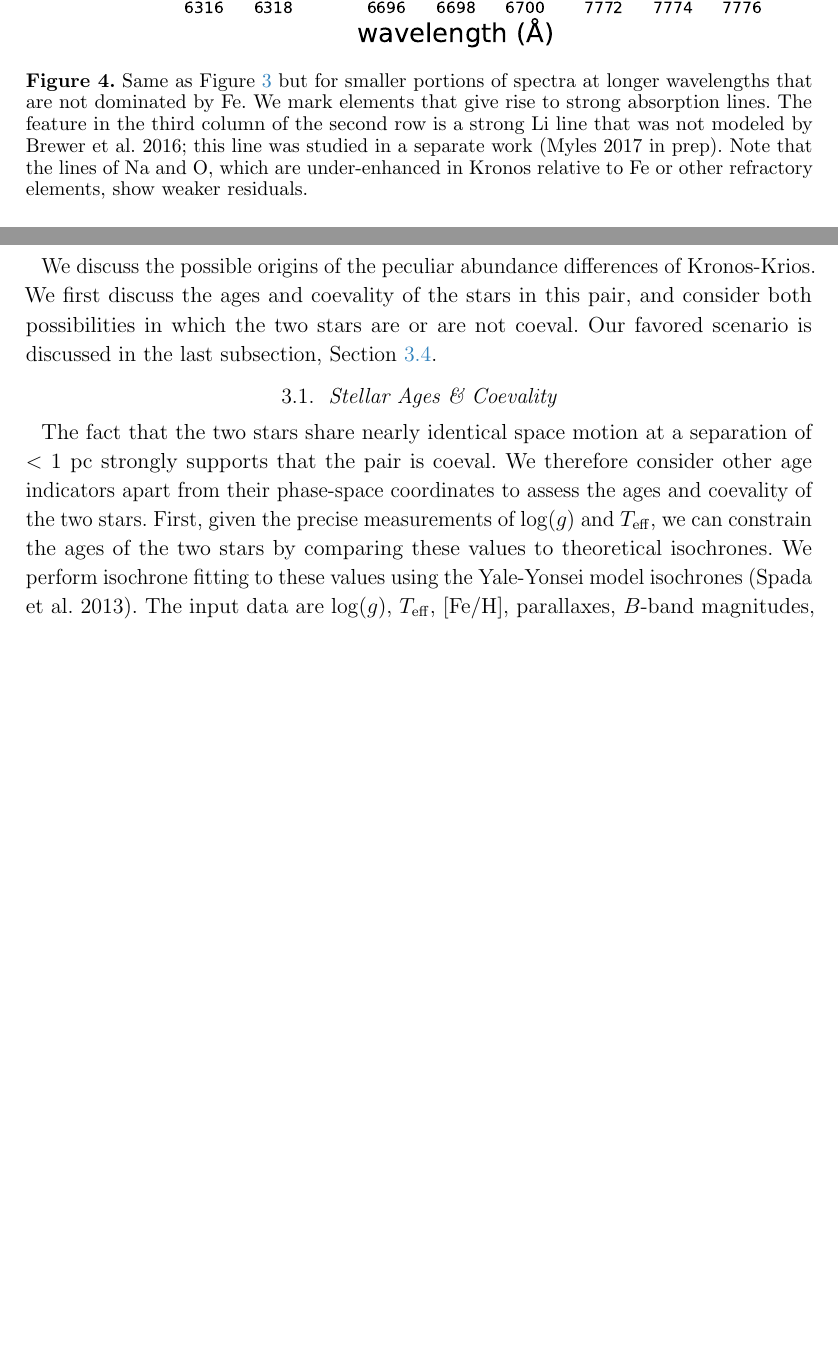
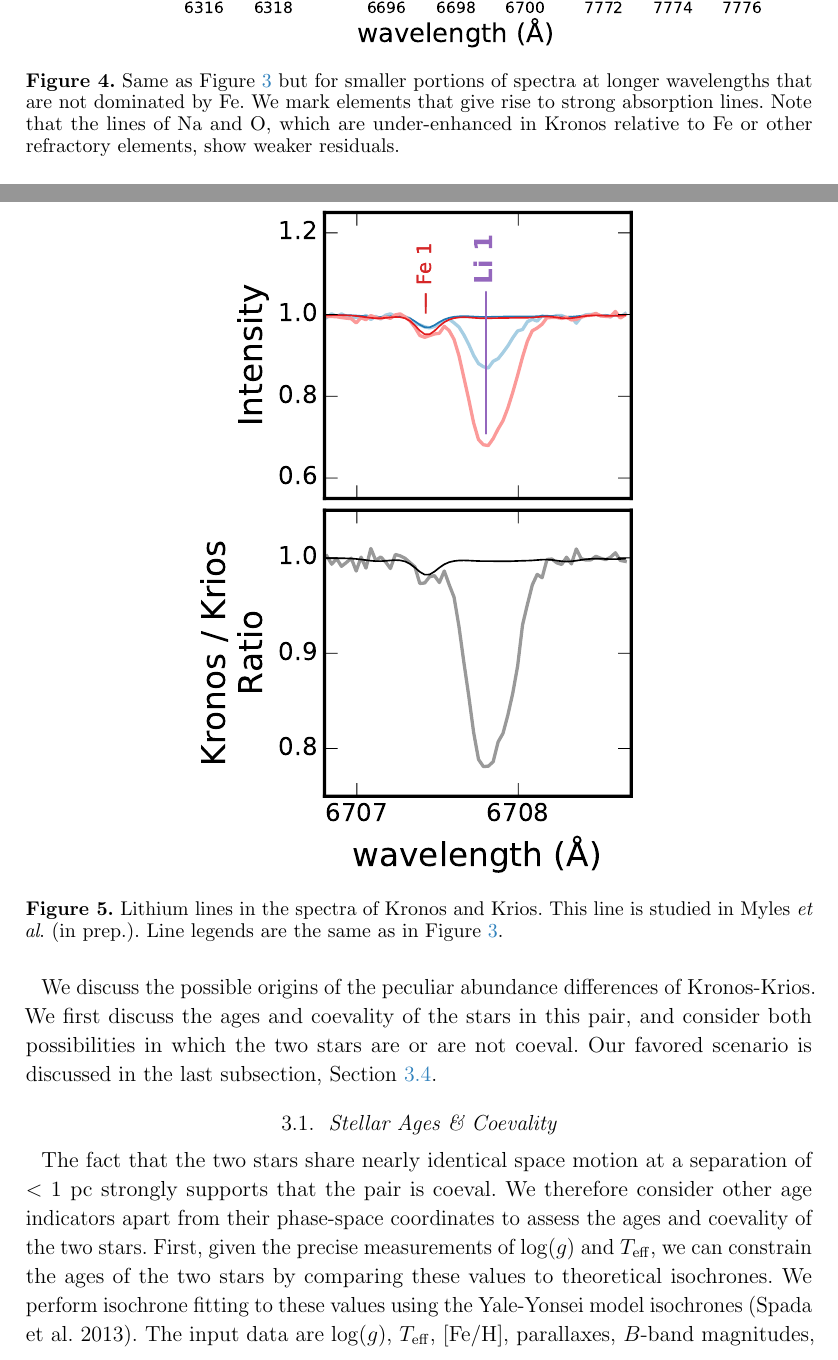
Before and after one commit to smoh/Group1199, a LaTeX paper (paper/ms.tex): two parts of pages 11 and 12 of 21, joined at a grey line, cut so that both start at the same text, the shorter picture padded with empty space. Compiled offline with pdfLaTeX.

Commit message:
Add separate lithium figure

```diff
--- a/paper/ms.tex
+++ b/paper/ms.tex
@@ -410,14 +410,21 @@ and granulation between the stars were considered, but none was favored.
     but for smaller portions of spectra at longer wavelengths that are
     not dominated by \elem{Fe}.
     We mark elements that give rise to strong absorption lines.
-    The feature in the third column of the second row is a strong \elem{Li}
-    line that was not modeled by \citealt{2016ApJS..225...32B}; this line was
-    studied in a separate work (\citealt{jmlithium}).
     Note that the lines of \elem{Na} and \elem{O}, which are under-enhanced
     in \bizarreone\ relative to \elem{Fe} or other refractory elements,
     show weaker residuals.
   }
   \label{fig:spec2}
+\end{figure}
+
+\begin{figure}[htpb]
+  \centering
+  \includegraphics[width=0.6\linewidth]{spec_lithium.pdf}
+  \caption{Lithium lines in the spectra of \bizarreone\ and \sunanalog.
+    This line is studied in Myles \etal\ (in prep.).
+    Line legends are the same as in \figname~\ref{fig:spec1}.
+  }
+  \label{fig:spec_lithium}
 \end{figure}
 
 \begin{figure}[htpb]
```
